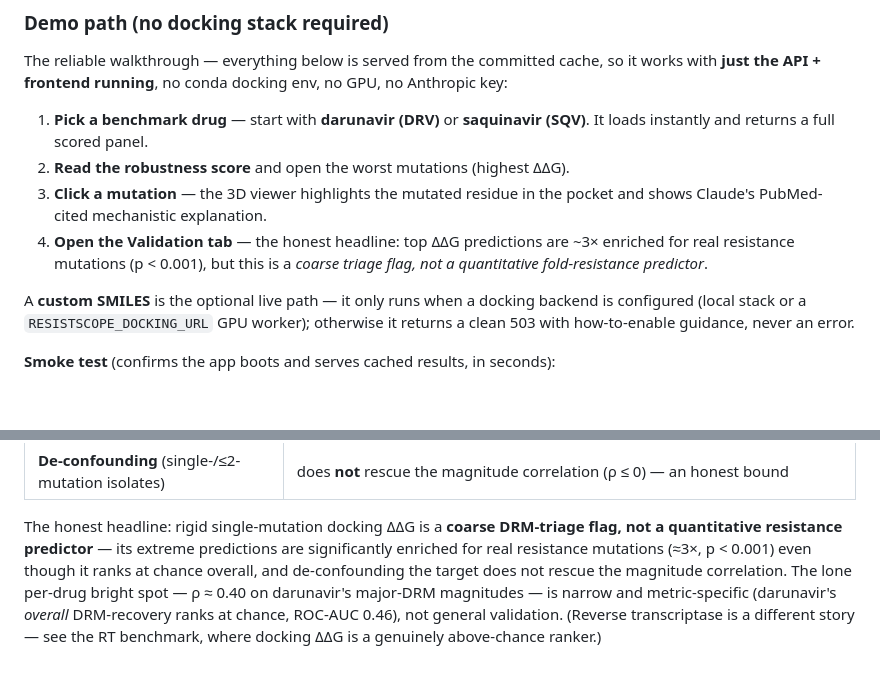
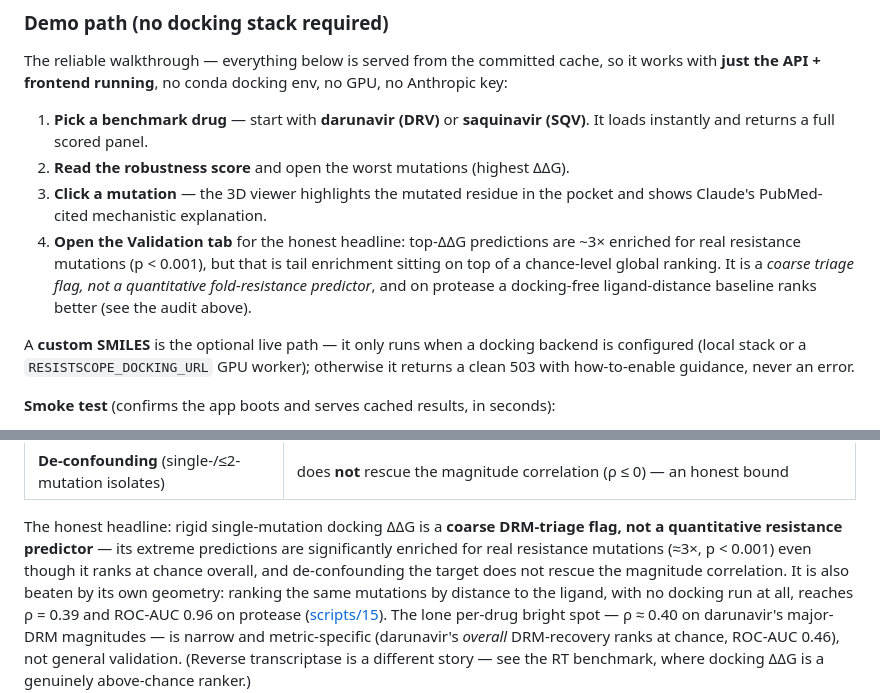
Before and after one commit to shreyash-goli/resistscope, a Markdown page: README.md, 2 parts joined by grey strips. Rendered like a GitHub page; blank space fills up the shorter version.

```diff
--- a/README.md
+++ b/README.md
@@ -239,9 +263,11 @@ GPU, no Anthropic key:
 2. **Read the robustness score** and open the worst mutations (highest ΔΔG).
 3. **Click a mutation** — the 3D viewer highlights the mutated residue in the
    pocket and shows Claude's PubMed-cited mechanistic explanation.
-4. **Open the Validation tab** — the honest headline: top ΔΔG predictions are
-   ~3× enriched for real resistance mutations (p < 0.001), but this is a *coarse
-   triage flag, not a quantitative fold-resistance predictor*.
+4. **Open the Validation tab** for the honest headline: top-ΔΔG predictions are
+   ~3× enriched for real resistance mutations (p < 0.001), but that is tail
+   enrichment sitting on top of a chance-level global ranking. It is a *coarse
+   triage flag, not a quantitative fold-resistance predictor*, and on protease a
+   docking-free ligand-distance baseline ranks better (see the audit above).
 
 A **custom SMILES** is the optional live path — it only runs when a docking
 backend is configured (local stack or a `RESISTSCOPE_DOCKING_URL` GPU worker);
@@ -309,7 +335,10 @@ The honest headline: rigid single-mutation docking ΔΔG is a **coarse DRM-triag
 flag, not a quantitative resistance predictor** — its extreme predictions are
 significantly enriched for real resistance mutations (≈3×, p < 0.001) even though
 it ranks at chance overall, and de-confounding the target does not rescue the
-magnitude correlation. The lone per-drug bright spot — ρ ≈ 0.40 on darunavir's
+magnitude correlation. It is also beaten by its own geometry: ranking the same
+mutations by distance to the ligand, with no docking run at all, reaches
+ρ = 0.39 and ROC-AUC 0.96 on protease
+([scripts/15](scripts/15_geometry_baseline.py)). The lone per-drug bright spot — ρ ≈ 0.40 on darunavir's
 major-DRM magnitudes — is narrow and metric-specific (darunavir's *overall*
 DRM-recovery ranks at chance, ROC-AUC 0.46), not general validation. (Reverse
 transcriptase is a different story — see the RT benchmark, where docking ΔΔG is a
```
Also changed, not shown: other parts of README.md (+46 -22 lines).
